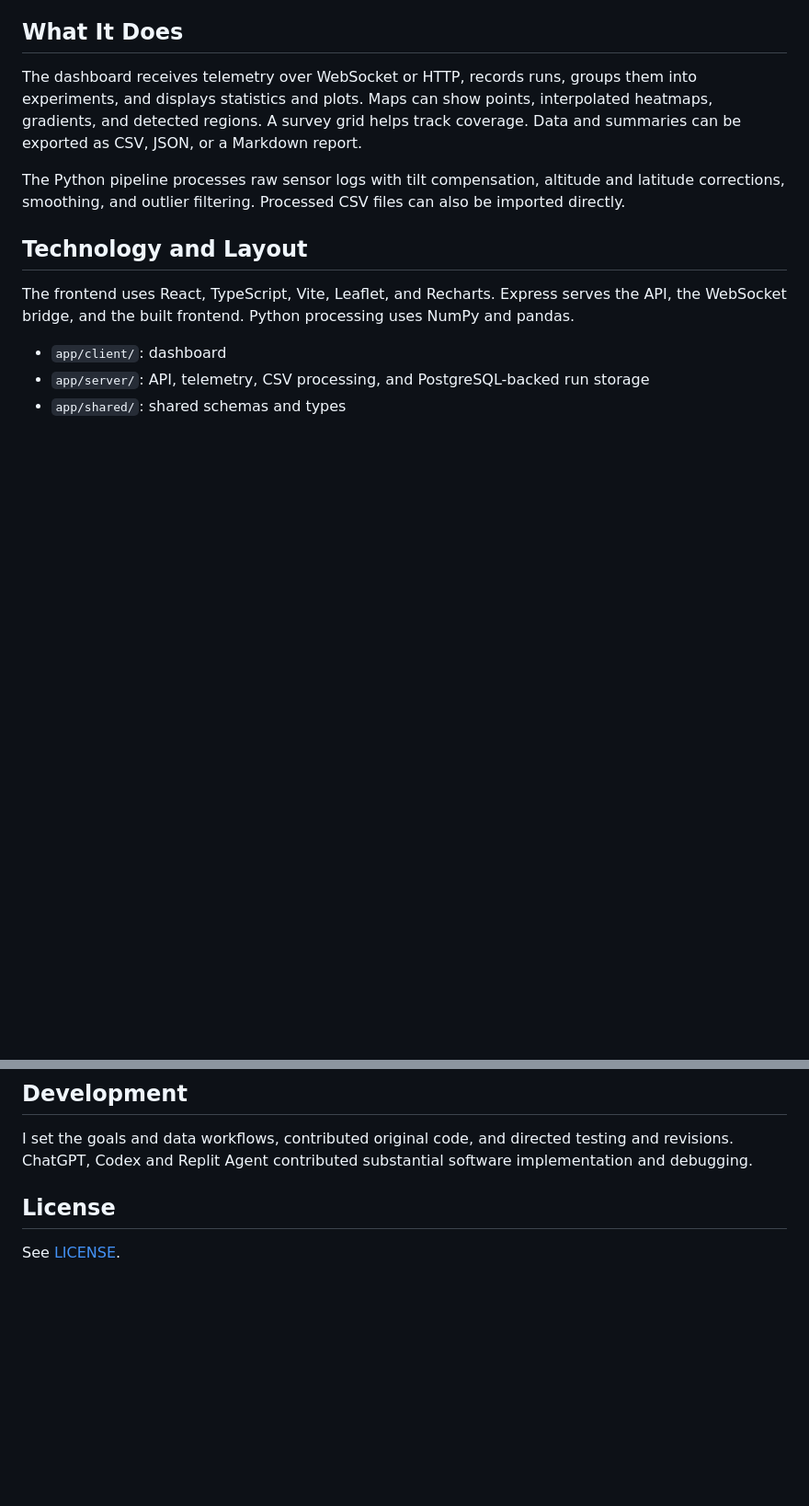
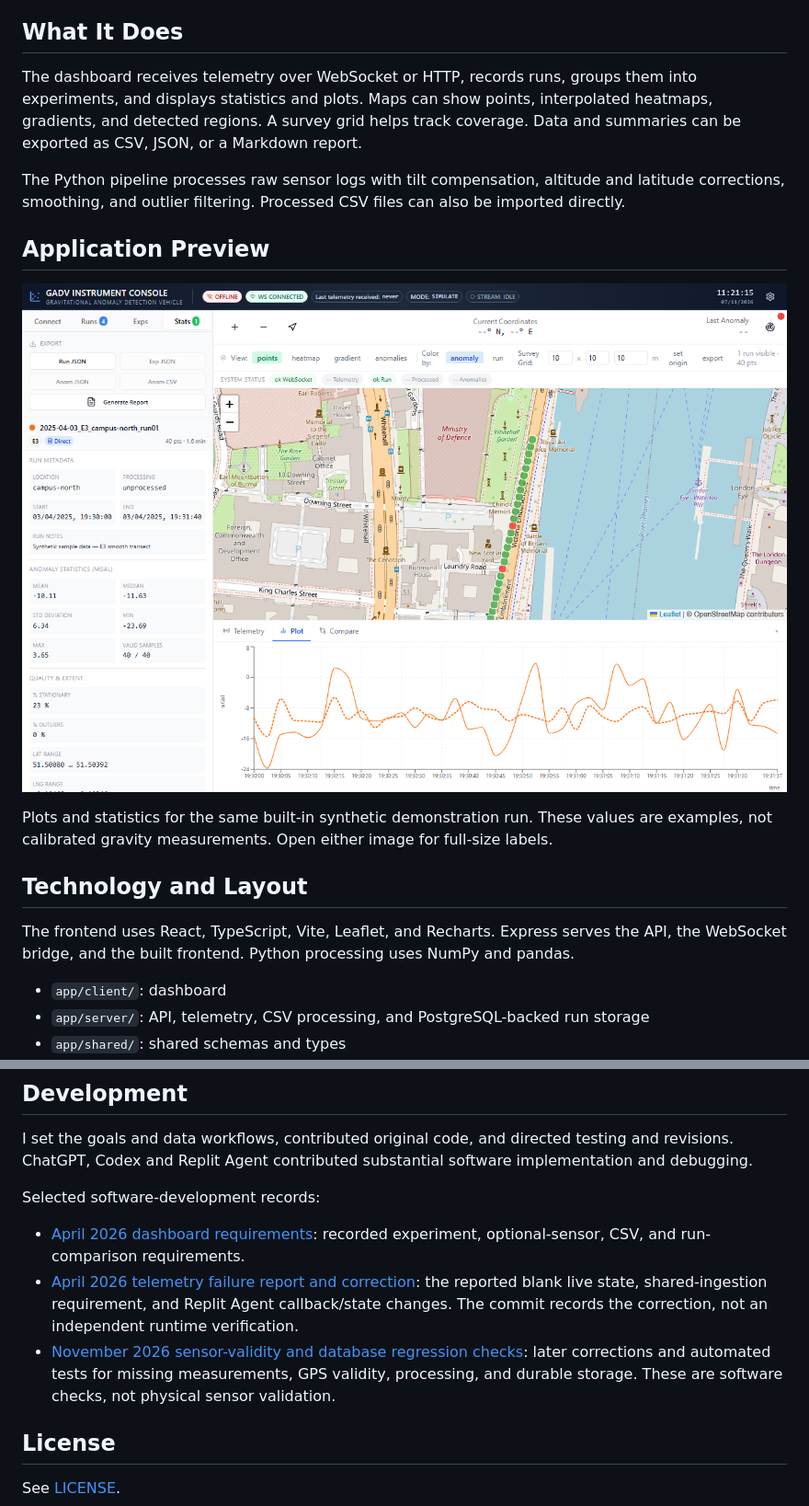
Before and after one commit to Radhe-Dhoundiyal/GravityMapper, a Markdown page: README.md, 2 parts joined by grey strips. Shown at 92% size. Drawn GitHub-style; pictures changed too: docs/media/run-analysis.png (added); blank space fills up the shorter version.

```diff
--- a/README.md
+++ b/README.md
@@ -13,6 +17,12 @@ I built GravityMapper to bring incoming rover readings, their locations, and run
 The dashboard receives telemetry over WebSocket or HTTP, records runs, groups them into experiments, and displays statistics and plots. Maps can show points, interpolated heatmaps, gradients, and detected regions. A survey grid helps track coverage. Data and summaries can be exported as CSV, JSON, or a Markdown report.
 
 The Python pipeline processes raw sensor logs with tilt compensation, altitude and latitude corrections, smoothing, and outlier filtering. Processed CSV files can also be imported directly.
+
+## Application Preview
+
+[![GravityMapper run analysis with a time-series plot and sample statistics](docs/media/run-analysis.png)](docs/media/run-analysis.png)
+
+Plots and statistics for the same built-in synthetic demonstration run. These values are examples, not calibrated gravity measurements. Open either image for full-size labels.
 
 ## Technology and Layout
 
@@ -55,6 +65,12 @@ Sensor-derived anomaly values are proxies, not calibrated gravitational measurem
 
 I set the goals and data workflows, contributed original code, and directed testing and revisions. ChatGPT, Codex and Replit Agent contributed substantial software implementation and debugging.
 
+Selected software-development records:
+
+- [April 2026 dashboard requirements](https://github.com/Radhe-Dhoundiyal/GravityMapper/blob/c69c3afee3cdbccfba052f0723b525f12df35fb6/attached_assets/Pasted-This-repository-is-a-research-project-called-GADV-Gravi_1775113646946.txt): recorded experiment, optional-sensor, CSV, and run-comparison requirements.
+- [April 2026 telemetry failure report and correction](https://github.com/Radhe-Dhoundiyal/GravityMapper/commit/830931c7475677bf15576448b31febc45a3d066d): the reported blank live state, shared-ingestion requirement, and Replit Agent callback/state changes. The commit records the correction, not an independent runtime verification.
+- [November 2026 sensor-validity and database regression checks](https://github.com/Radhe-Dhoundiyal/GravityMapper/pull/3): later corrections and automated tests for missing measurements, GPS validity, processing, and durable storage. These are software checks, not physical sensor validation.
+
 ## License
 
 See [LICENSE](LICENSE).
```
Also changed, not shown: other parts of README.md (+4 -0 lines), docs/media/dashboard-overview.png (added), 1 other file.
